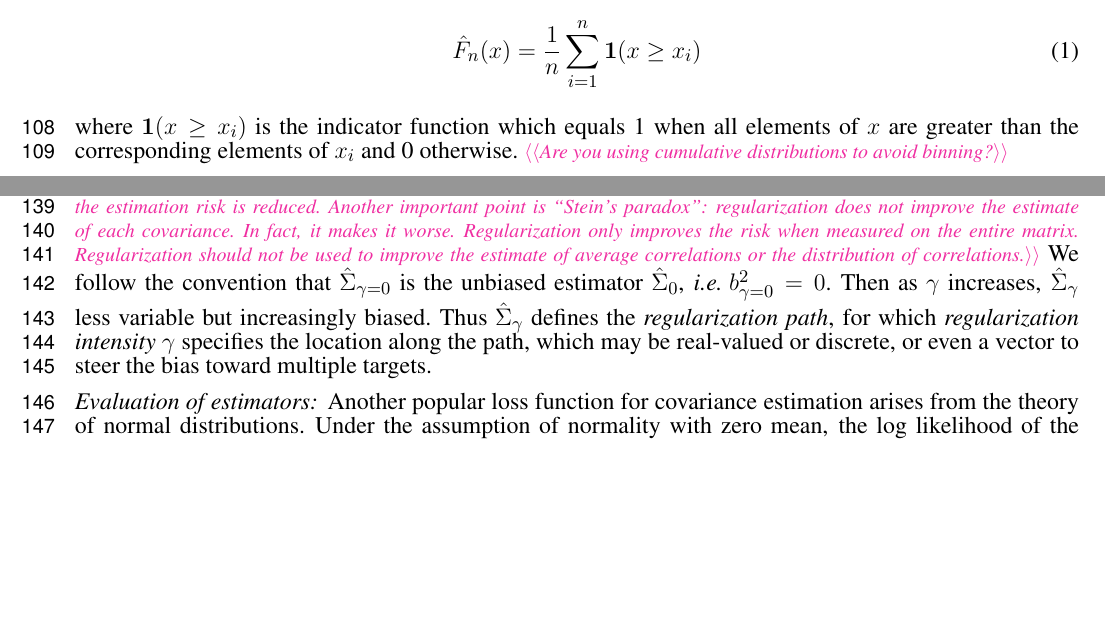
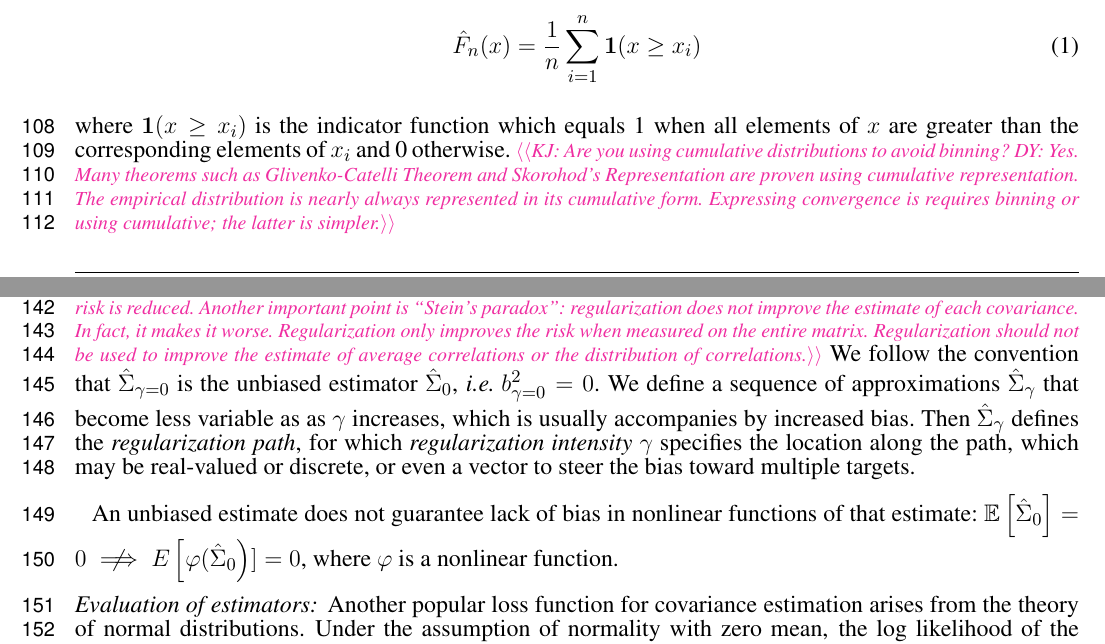
Before and after one commit to atlab/cov-estim-paper, a LaTeX document (paper.tex, which reads sections/Theory.tex): two parts of pages 3 and 5 of 10 before the commit and two parts of pages 3 and 5 of 11 after it, joined at a grey line, cut so that both start at the same text, the shorter picture padded with empty space. Compiled offline with pdfLaTeX.

Commit message:
small changes

```diff
--- a/paper.tex
+++ b/paper.tex
@@ -5,6 +5,7 @@
 \usepackage{enumerate}
 \linenumbers
 \usepackage{bbm}
+\usepackage{centernot}
 
 %%  Our commands
 \DeclareMathOperator{\Tr}{tr}
--- a/sections/Theory.tex
+++ b/sections/Theory.tex
@@ -8,7 +8,7 @@ We assume that observations are drawn from some true cumulative probability dist
 \begin{equation}
 \hat F_n(x) = \frac 1 n \sum\limits_{i=1}^n \mathbf{1}(x \ge x_i)
 \end{equation}
-where $\mathbf 1(x \ge x_i)$ is the indicator function which equals 1 when all elements of $x$ are greater than the corresponding elements of $x_i$ and 0 otherwise. \TODO{Are you using cumulative distributions to avoid binning?}
+where $\mathbf 1(x \ge x_i)$ is the indicator function which equals 1 when all elements of $x$ are greater than the corresponding elements of $x_i$ and 0 otherwise. \TODO{KJ: Are you using cumulative distributions to avoid binning? DY: Yes. Many theorems such as Glivenko-Catelli Theorem and Skorohod's Representation are proven using  cumulative representation. The empirical distribution is nearly always represented in its cumulative form. Expressing convergence is requires binning or using cumulative; the latter is simpler.}
 
 The observations need not be independently and identically sampled from $F$. The only assumption is that the data generating process is ergodic, \emph{i.e.}\;that $\max_x \left[\hat F_n(x) - F(x)\right] \to 0$ as the sample size $n$ increases. Then each $x_i$ can be thought to be drawn from $F$ when not conditioned on nearby observations.
 
@@ -65,7 +65,10 @@ r_\gamma =  b_\gamma^2 + \varepsilon_\gamma^2
 With other loss functions, the risk is also an increasing function of the two components, although is not generally the sum.
 
 Regularization is the game of minimizing risk $r_\gamma$ by reducing estimation error $\varepsilon_\gamma$ at the cost of increased bias $b_\gamma$, the \emph{bias-variance tradeoff}.  \TODO{This point can be untuitive.  For example, \cite{Varoquaux:2012} misrepresents the effect of regularization by stating that regularization removes the upward bias of correlations in the sample covariance matrix. In reality, regularization should start with an unbiased estimator and bias it toward a low-variance target so that the estimation risk is reduced. Another important point is ``Stein's paradox'': regularization does not improve the estimate of each covariance. In fact, it makes it worse. Regularization only improves the risk when measured on the entire matrix. Regularization should not be used to improve the estimate of average correlations or the distribution of correlations.}
-We follow the convention that $\hat\Sigma_{\gamma=0}$ is the unbiased estimator $\hat\Sigma_0$, \emph{i.e.}\;$b_{\gamma=0}^2 = 0$.  Then as $\gamma$ increases, $\hat\Sigma_\gamma$ less variable but increasingly biased.  Thus $\hat\Sigma_\gamma$ defines the \emph{regularization path}, for which \emph{regularization intensity} $\gamma$ specifies the location along the path, which may be real-valued or discrete, or even a vector to steer the bias toward multiple targets.
+We follow the convention that $\hat\Sigma_{\gamma=0}$ is the unbiased estimator $\hat\Sigma_0$, \emph{i.e.}\;$b_{\gamma=0}^2 = 0$.
+We define a sequence of approximations $\hat\Sigma_\gamma$ that become less variable as as $\gamma$ increases, which is usually accompanies by increased bias. Then $\hat\Sigma_\gamma$ defines the \emph{regularization path}, for which \emph{regularization intensity} $\gamma$ specifies the location along the path, which may be real-valued or discrete, or even a vector to steer the bias toward multiple targets.
+
+An unbiased estimate does not guarantee lack of bias in nonlinear functions of that estimate: $\mathbb E\left[\hat\Sigma_0\right]=0 \centernot\implies  E\left[\varphi(\hat\Sigma_0\right)]=0$, where $\varphi$ is a nonlinear function.
 
 \paragraph{Evaluation of estimators:}
 Another popular loss  function for covariance estimation arises from the theory of normal distributions.  Under the assumption of normality  with zero mean, the log likelihood of the covariance matrix $\Sigma$ given the independent sample $z_1,\ldots,z_m$, with $S = \tfrac 1 m \sum\limits_{i=1}^m z_i z_i^\T$,
```
Also changed, not shown: sections/Theory.tex (2 more changed lines).
